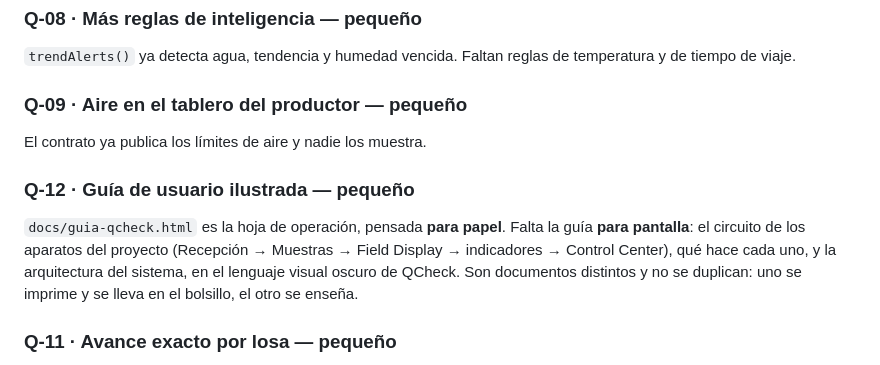
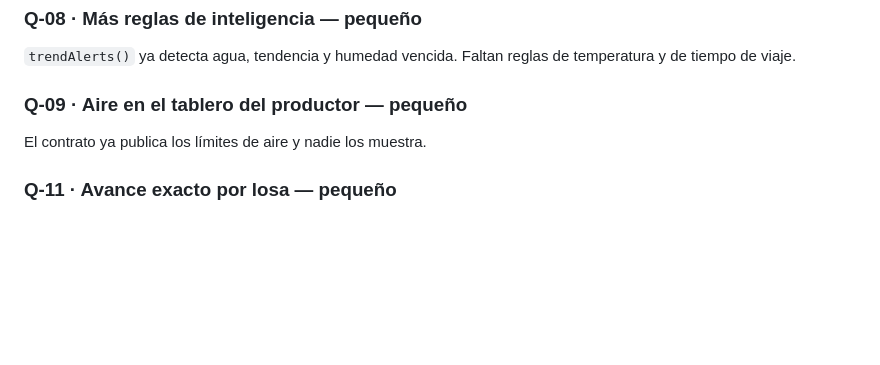
Before and after one commit to victormdiazjr-alt/qcheck, a Markdown page: TODO.md, the part around the change. GitHub-like rendering; blank space fills up the shorter version.

Commit message:
todo: Q-12 ya está hecha, fuera de la lista de pendientes

```diff
--- a/TODO.md
+++ b/TODO.md
@@ -48,13 +48,6 @@ temperatura y de tiempo de viaje.
 ### Q-09 · Aire en el tablero del productor — pequeño
 El contrato ya publica los límites de aire y nadie los muestra.
 
-### Q-12 · Guía de usuario ilustrada — pequeño
-`docs/guia-qcheck.html` es la hoja de operación, pensada **para papel**. Falta la guía
-**para pantalla**: el circuito de los aparatos del proyecto (Recepción → Muestras →
-Field Display → indicadores → Control Center), qué hace cada uno, y la arquitectura del
-sistema, en el lenguaje visual oscuro de QCheck. Son documentos distintos y no se
-duplican: uno se imprime y se lleva en el bolsillo, el otro se enseña.
-
 ### Q-11 · Avance exacto por losa — pequeño
 Un camión que reparte su carga entre varias losas no registra cuánto dejó en cada una.
 Hoy se atribuyen solo las yardas de los camiones que sirvieron una sola losa, y la
```
